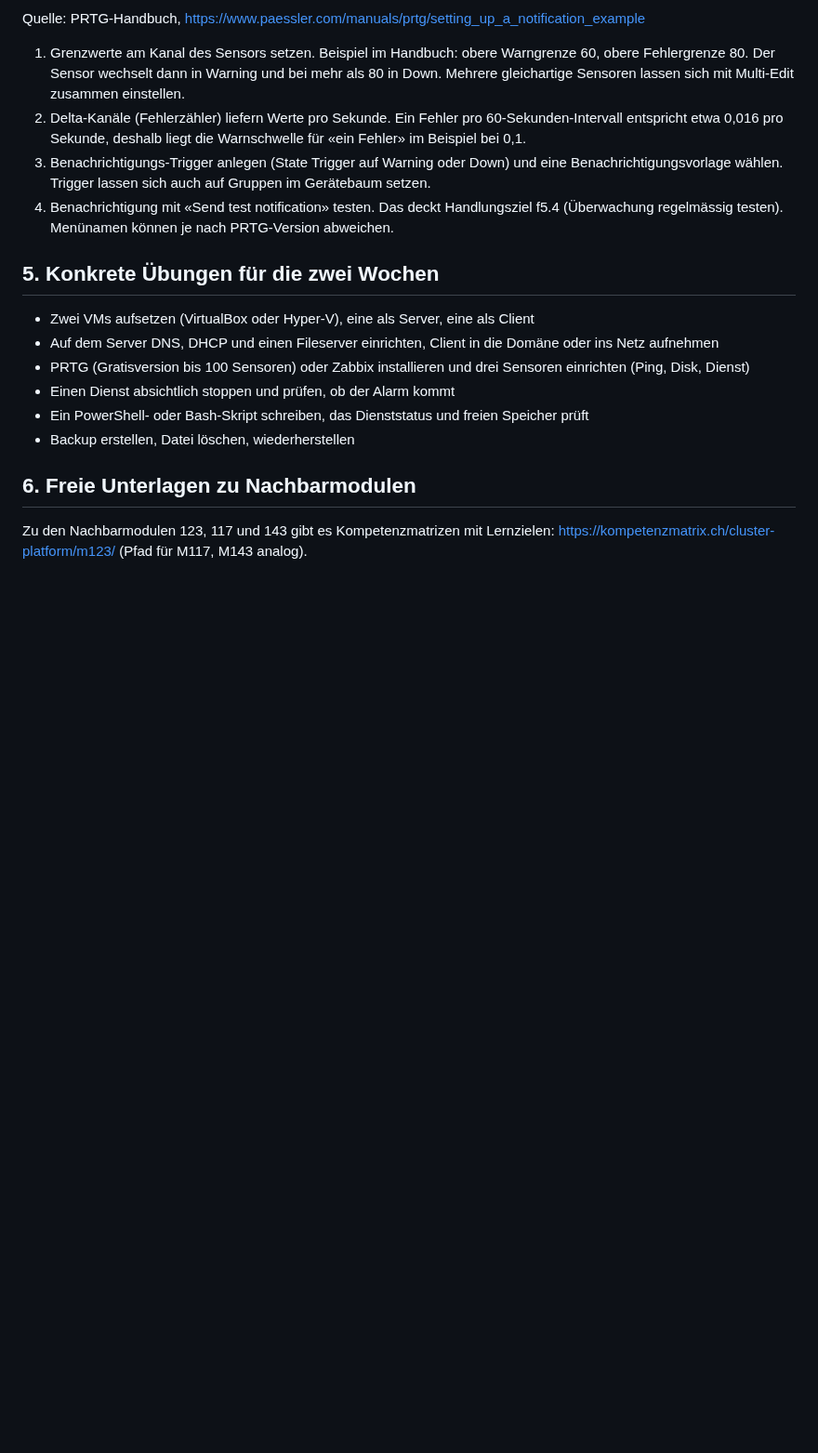
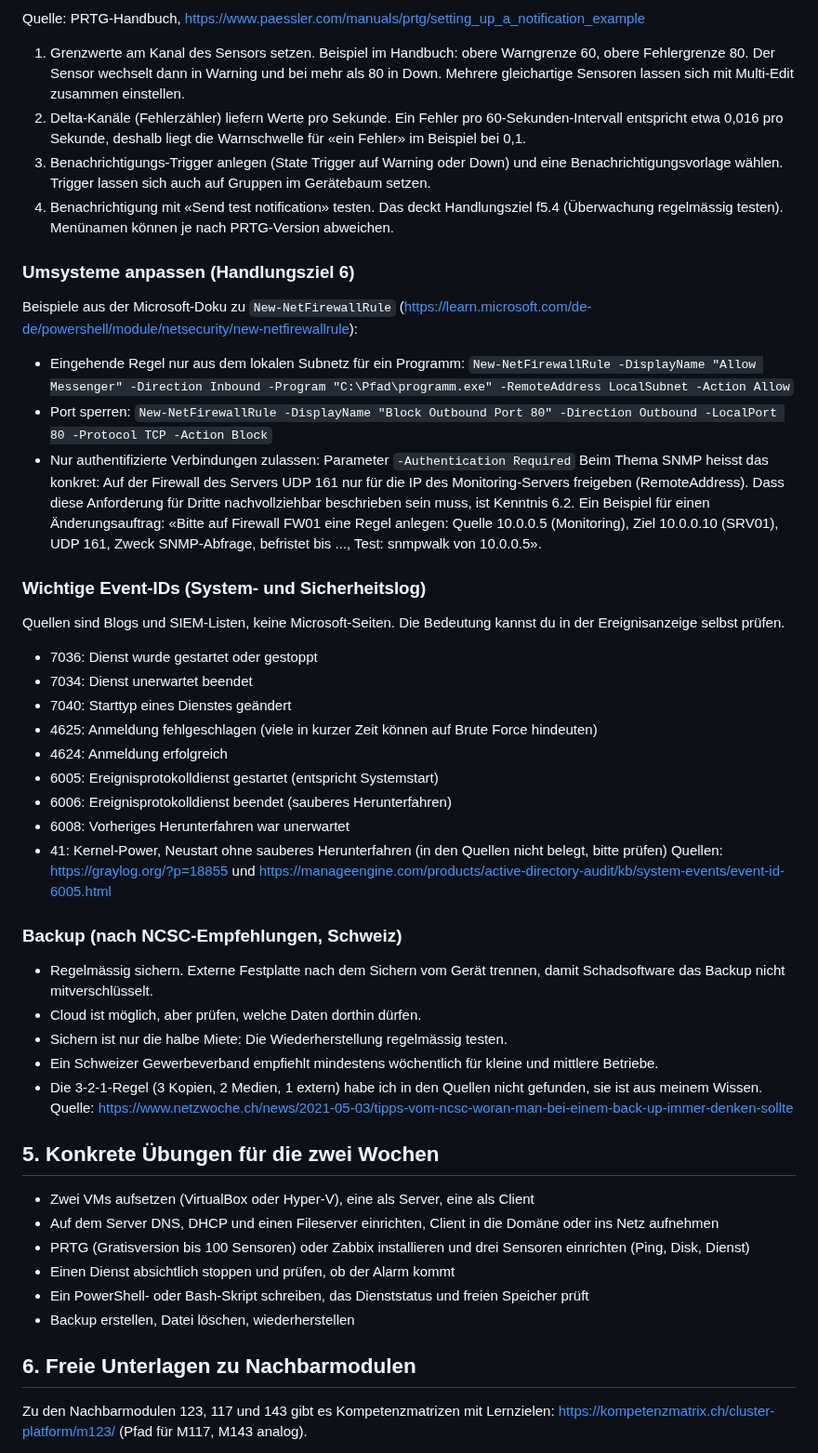
Before and after one commit to MCtaxidriver/Claude, a Markdown page: docs/UEK-188-Vorbereitung.md, the part around the change. Shown at 93% size. Drawn GitHub-style; blank space fills up the shorter version.

Commit message:
ÜK 188: Firewall-Regeln, Event-IDs und Backup nach NCSC ergänzt
Co-Authored-By: Claude Sonnet 5.5 <noreply@anthropic.com>
Claude-Session: https://claude.ai/code/session_01Hq4LnXEYJGY9kwYpqtvxho

```diff
--- a/docs/UEK-188-Vorbereitung.md
+++ b/docs/UEK-188-Vorbereitung.md
@@ -314,6 +314,37 @@ Quelle: PRTG-Handbuch, https://www.paessler.com/manuals/prtg/setting_up_a_notifi
 4. Benachrichtigung mit «Send test notification» testen. Das deckt Handlungsziel f5.4 (Überwachung regelmässig testen).
 Menünamen können je nach PRTG-Version abweichen.
 
+### Umsysteme anpassen (Handlungsziel 6)
+
+Beispiele aus der Microsoft-Doku zu `New-NetFirewallRule` (https://learn.microsoft.com/de-de/powershell/module/netsecurity/new-netfirewallrule):
+- Eingehende Regel nur aus dem lokalen Subnetz für ein Programm: `New-NetFirewallRule -DisplayName "Allow Messenger" -Direction Inbound -Program "C:\Pfad\programm.exe" -RemoteAddress LocalSubnet -Action Allow`
+- Port sperren: `New-NetFirewallRule -DisplayName "Block Outbound Port 80" -Direction Outbound -LocalPort 80 -Protocol TCP -Action Block`
+- Nur authentifizierte Verbindungen zulassen: Parameter `-Authentication Required`
+Beim Thema SNMP heisst das konkret: Auf der Firewall des Servers UDP 161 nur für die IP des Monitoring-Servers freigeben (RemoteAddress). Dass diese Anforderung für Dritte nachvollziehbar beschrieben sein muss, ist Kenntnis 6.2. Ein Beispiel für einen Änderungsauftrag: «Bitte auf Firewall FW01 eine Regel anlegen: Quelle 10.0.0.5 (Monitoring), Ziel 10.0.0.10 (SRV01), UDP 161, Zweck SNMP-Abfrage, befristet bis ..., Test: snmpwalk von 10.0.0.5».
+
+### Wichtige Event-IDs (System- und Sicherheitslog)
+
+Quellen sind Blogs und SIEM-Listen, keine Microsoft-Seiten. Die Bedeutung kannst du in der Ereignisanzeige selbst prüfen.
+- 7036: Dienst wurde gestartet oder gestoppt
+- 7034: Dienst unerwartet beendet
+- 7040: Starttyp eines Dienstes geändert
+- 4625: Anmeldung fehlgeschlagen (viele in kurzer Zeit können auf Brute Force hindeuten)
+- 4624: Anmeldung erfolgreich
+- 6005: Ereignisprotokolldienst gestartet (entspricht Systemstart)
+- 6006: Ereignisprotokolldienst beendet (sauberes Herunterfahren)
+- 6008: Vorheriges Herunterfahren war unerwartet
+- 41: Kernel-Power, Neustart ohne sauberes Herunterfahren (in den Quellen nicht belegt, bitte prüfen)
+Quellen: https://graylog.org/?p=18855 und https://manageengine.com/products/active-directory-audit/kb/system-events/event-id-6005.html
+
+### Backup (nach NCSC-Empfehlungen, Schweiz)
+
+- Regelmässig sichern. Externe Festplatte nach dem Sichern vom Gerät trennen, damit Schadsoftware das Backup nicht mitverschlüsselt.
+- Cloud ist möglich, aber prüfen, welche Daten dorthin dürfen.
+- Sichern ist nur die halbe Miete: Die Wiederherstellung regelmässig testen.
+- Ein Schweizer Gewerbeverband empfiehlt mindestens wöchentlich für kleine und mittlere Betriebe.
+- Die 3-2-1-Regel (3 Kopien, 2 Medien, 1 extern) habe ich in den Quellen nicht gefunden, sie ist aus meinem Wissen.
+Quelle: https://www.netzwoche.ch/news/2021-05-03/tipps-vom-ncsc-woran-man-bei-einem-back-up-immer-denken-sollte
+
 ## 5. Konkrete Übungen für die zwei Wochen
 
 - Zwei VMs aufsetzen (VirtualBox oder Hyper-V), eine als Server, eine als Client
```
